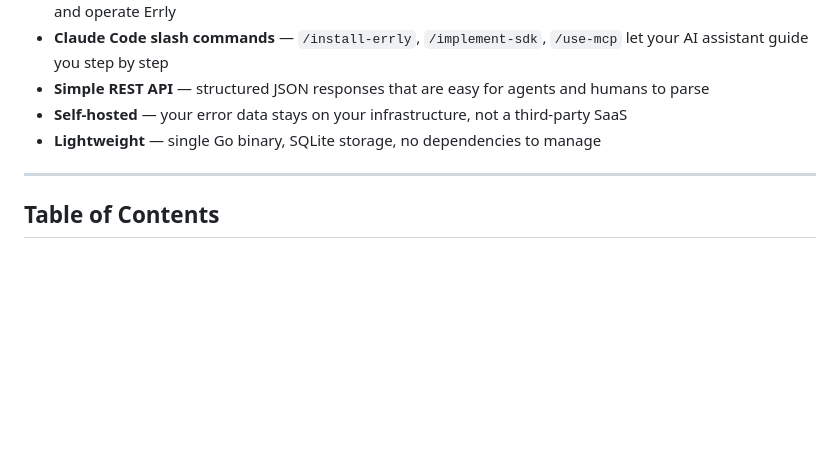
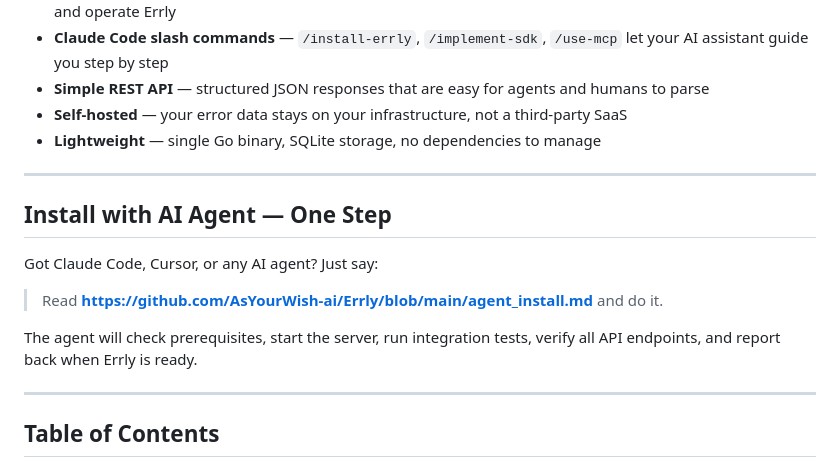
Before and after one commit to AsYourWish-ai/Errly, a Markdown page: README.md, the part around the change. Drawn GitHub-style; blank space fills up the shorter version.

```diff
--- a/README.md
+++ b/README.md
@@ -16,6 +16,16 @@ Most error monitoring tools are built for humans clicking dashboards. Errly is d
 - **Simple REST API** — structured JSON responses that are easy for agents and humans to parse
 - **Self-hosted** — your error data stays on your infrastructure, not a third-party SaaS
 - **Lightweight** — single Go binary, SQLite storage, no dependencies to manage
+
+---
+
+## Install with AI Agent — One Step
+
+Got Claude Code, Cursor, or any AI agent? Just say:
+
+> Read **https://github.com/AsYourWish-ai/Errly/blob/main/agent_install.md** and do it.
+
+The agent will check prerequisites, start the server, run integration tests, verify all API endpoints, and report back when Errly is ready.
 
 ---
 
```
Also changed, not shown: agent_install.md (added, +236 -0 lines).
